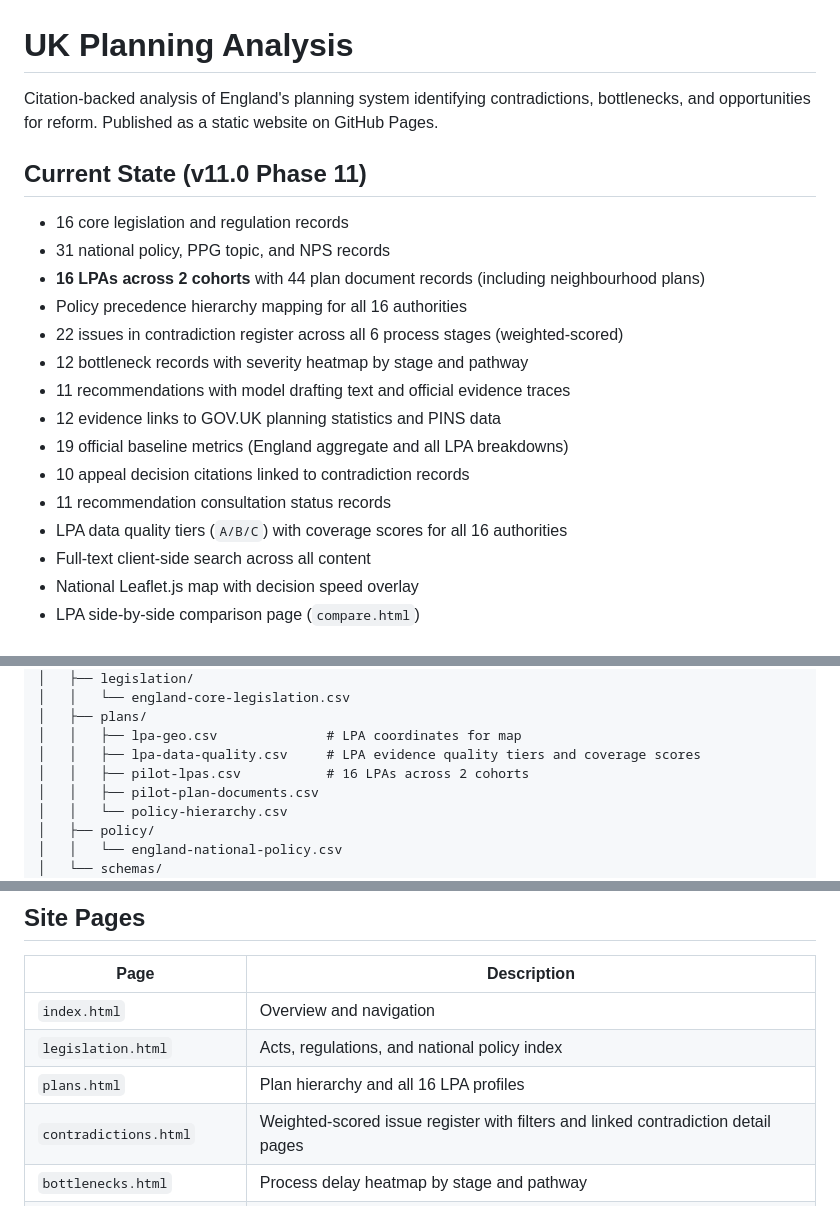
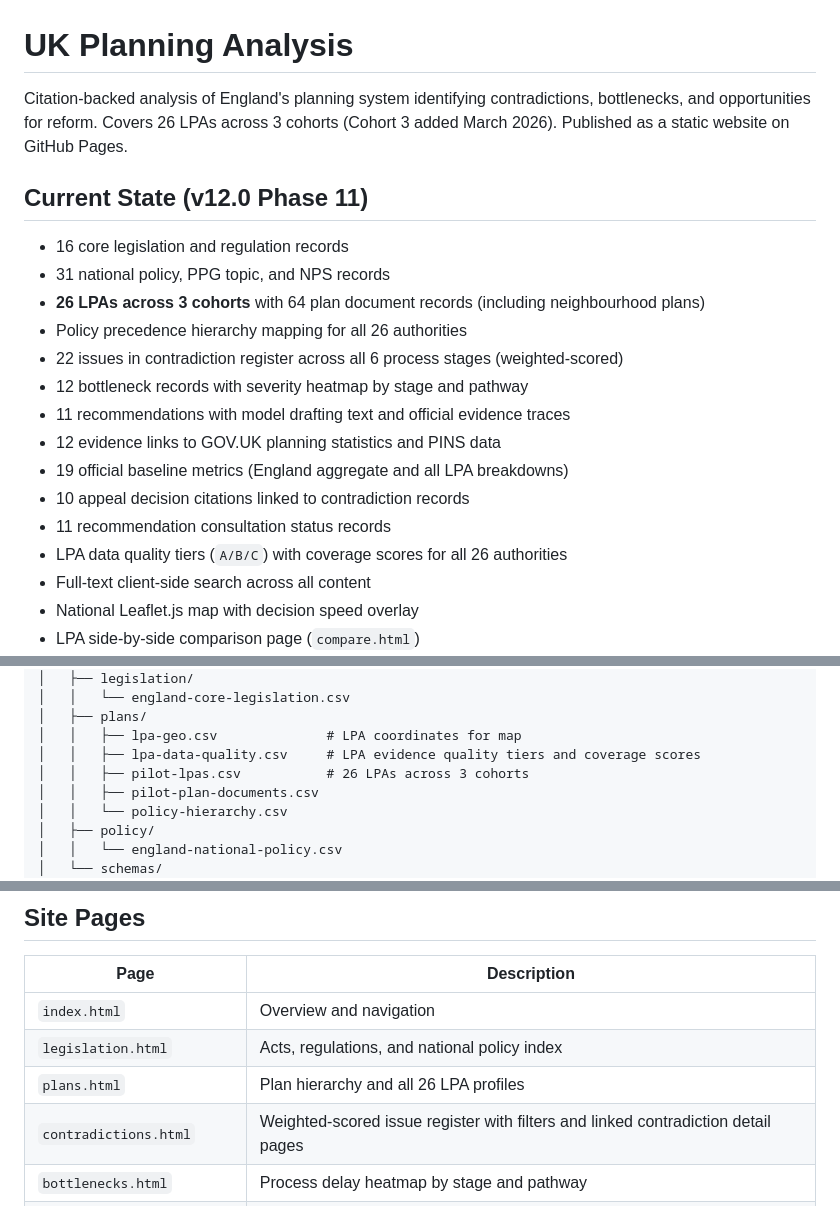
Before and after one commit to benbutler55/uk-planning, a Markdown page: README.md, 3 parts joined by grey strips. Drawn GitHub-style.

Commit message:
docs: update README for 26-LPA Cohort 3 expansion
- Bump version heading from v11.0 to v12.0
- Update LPA count from 16 to 26 throughout
- Update cohort count from 2 to 3
- Update plan document count from 44 to 64
- Add Cohort 3 mention in project description
- Rebuild site artifacts

Co-Authored-By: Claude Sonnet 4.6 <noreply@anthropic.com>

```diff
--- a/README.md
+++ b/README.md
@@ -1,13 +1,13 @@
 # UK Planning Analysis
 
-Citation-backed analysis of England's planning system identifying contradictions, bottlenecks, and opportunities for reform. Published as a static website on GitHub Pages.
+Citation-backed analysis of England's planning system identifying contradictions, bottlenecks, and opportunities for reform. Covers 26 LPAs across 3 cohorts (Cohort 3 added March 2026). Published as a static website on GitHub Pages.
 
-## Current State (v11.0 Phase 11)
+## Current State (v12.0 Phase 11)
 
 - 16 core legislation and regulation records
 - 31 national policy, PPG topic, and NPS records
-- **16 LPAs across 2 cohorts** with 44 plan document records (including neighbourhood plans)
-- Policy precedence hierarchy mapping for all 16 authorities
+- **26 LPAs across 3 cohorts** with 64 plan document records (including neighbourhood plans)
+- Policy precedence hierarchy mapping for all 26 authorities
 - 22 issues in contradiction register across all 6 process stages (weighted-scored)
 - 12 bottleneck records with severity heatmap by stage and pathway
 - 11 recommendations with model drafting text and official evidence traces
@@ -15,7 +15,7 @@ Citation-backed analysis of England's planning system identifying contradictions
 - 19 official baseline metrics (England aggregate and all LPA breakdowns)
 - 10 appeal decision citations linked to contradiction records
 - 11 recommendation consultation status records
-- LPA data quality tiers (`A/B/C`) with coverage scores for all 16 authorities
+- LPA data quality tiers (`A/B/C`) with coverage scores for all 26 authorities
 - Full-text client-side search across all content
 - National Leaflet.js map with decision speed overlay
 - LPA side-by-side comparison page (`compare.html`)
@@ -101,7 +101,7 @@ uk-planning/
 │   ├── plans/
 │   │   ├── lpa-geo.csv              # LPA coordinates for map
 │   │   ├── lpa-data-quality.csv     # LPA evidence quality tiers and coverage scores
-│   │   ├── pilot-lpas.csv           # 16 LPAs across 2 cohorts
+│   │   ├── pilot-lpas.csv           # 26 LPAs across 3 cohorts
 │   │   ├── pilot-plan-documents.csv
 │   │   └── policy-hierarchy.csv
 │   ├── policy/
@@ -213,7 +213,7 @@ See `AGENTS.md` for full agent operating rules.
 |------|-------------|
 | `index.html` | Overview and navigation |
 | `legislation.html` | Acts, regulations, and national policy index |
-| `plans.html` | Plan hierarchy and all 16 LPA profiles |
+| `plans.html` | Plan hierarchy and all 26 LPA profiles |
 | `contradictions.html` | Weighted-scored issue register with filters and linked contradiction detail pages |
 | `bottlenecks.html` | Process delay heatmap by stage and pathway |
 | `appeals.html` | PINS appeal decisions linked to contradictions |
```
